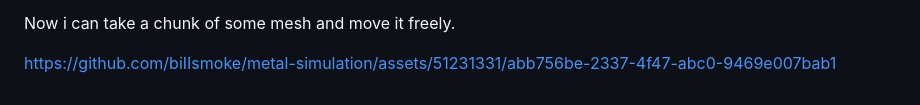
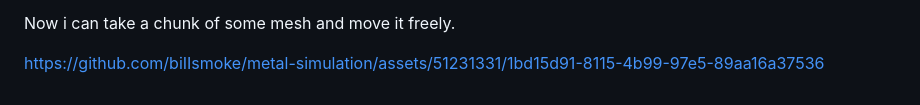
Before and after one commit to biIIsmoke/metal-simulation, a Markdown page: README.md, the part around the change. GitHub-like rendering.

Commit message:
Update README.md
video reupload

```diff
--- a/README.md
+++ b/README.md
@@ -58,4 +58,4 @@ The issue was originating from local-global coordinate differences. I forgot to
 
 Now i can take a chunk of some mesh and move it freely.
 
-https://github.com/biIIsmoke/metal-simulation/assets/51231331/abb756be-2337-4f47-abc0-9469e007bab1
+https://github.com/biIIsmoke/metal-simulation/assets/51231331/1bd15d91-8115-4b99-97e5-89aa16a37536
```
